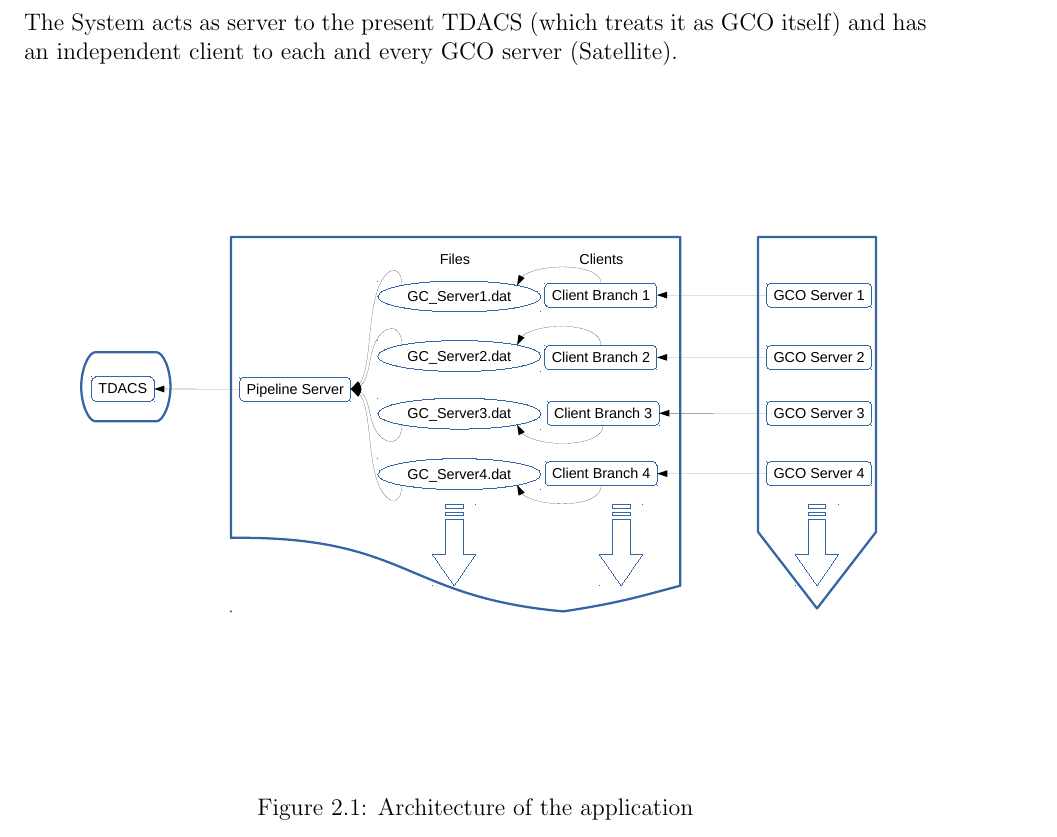
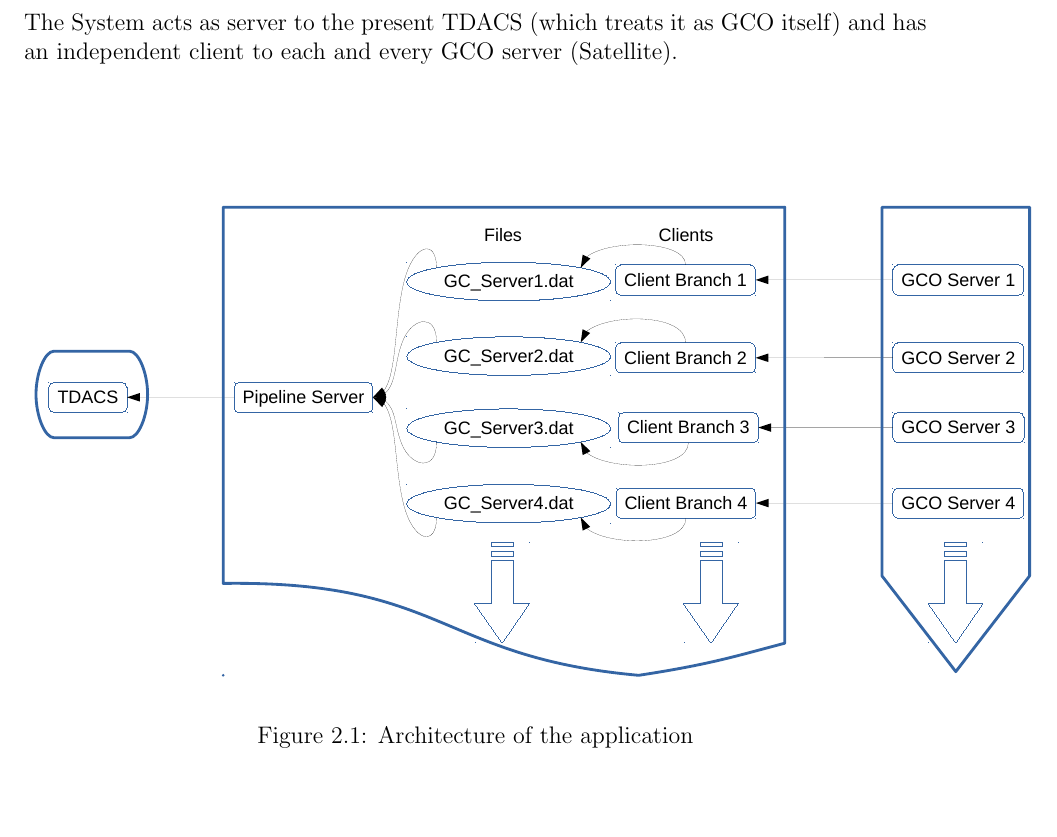
Before and after one commit to SeshaCharla/mgco, a LaTeX thesis (Documentation/mgco.tex): part of page 5 of 15, cut so that both start at the same text, the shorter picture padded with empty space. Compiled offline with pdfLaTeX.

Commit message:
adjusted the image

```diff
--- a/Documentation/mgco.tex
+++ b/Documentation/mgco.tex
@@ -82,7 +82,7 @@ and has an independent client to each and every GCO server (Satellite).
 
 \begin{figure}[!h]
 	\centering
-	\includegraphics[scale=0.4]{arch.pdf}
+	\includegraphics[scale=0.5]{arch.pdf}
 	\caption{Architecture of the application}
 \end{figure}
 
```
Also changed, not shown: Documentation/arch.pdf, 1 other file.
